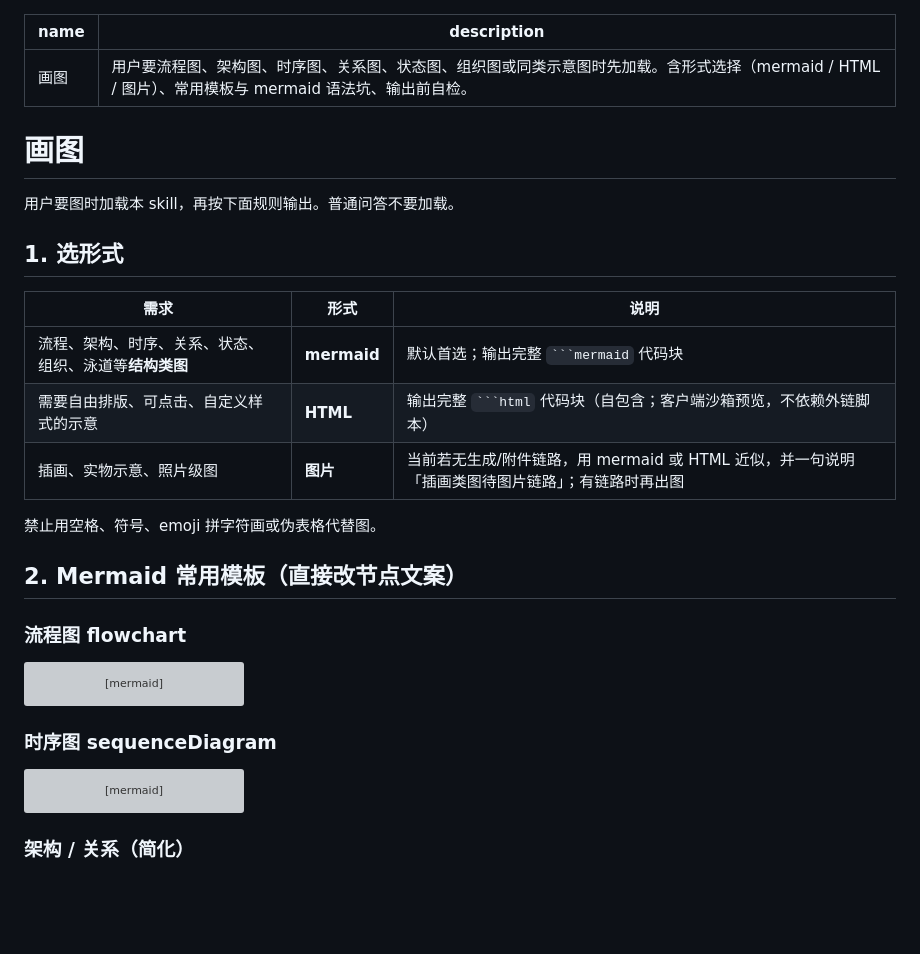
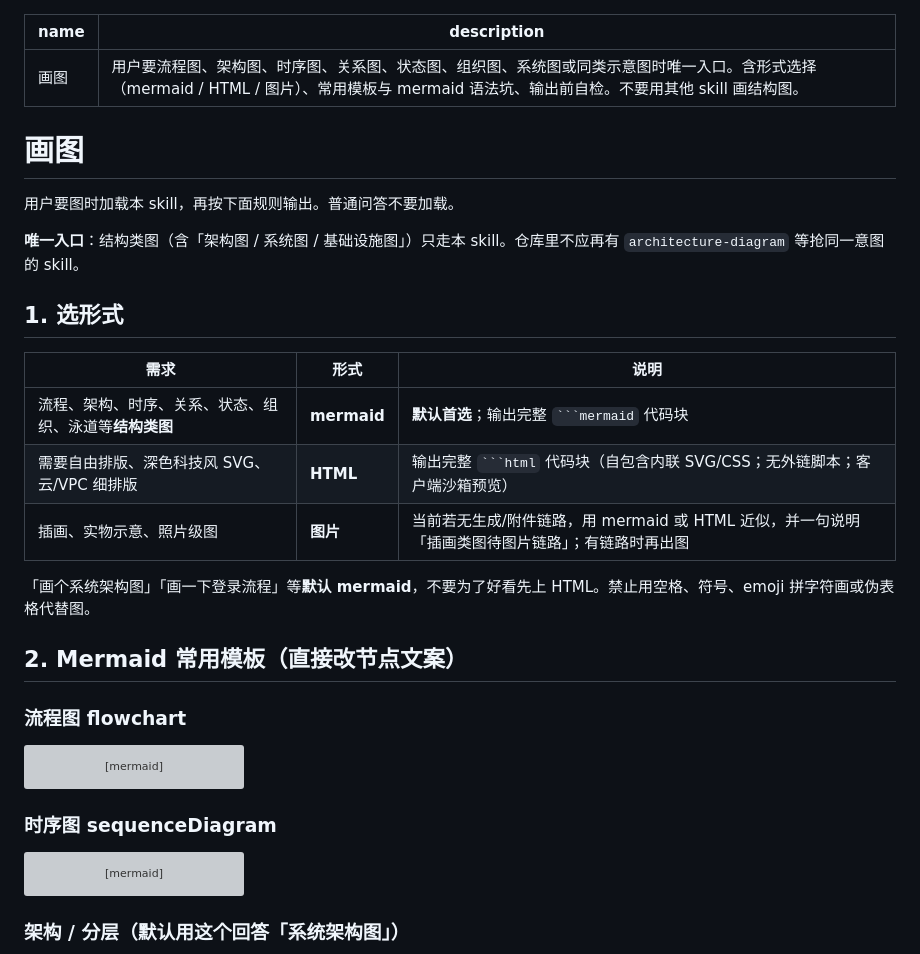
Before and after one commit to Yunkou/open-bot, a Markdown page: skills/diagram/SKILL.md, the part around one of its changes. GitHub-like rendering; blank space fills up the shorter version; grey boxes are pictures that could not be loaded.

````diff
--- a/skills/diagram/SKILL.md
+++ b/skills/diagram/SKILL.md
@@ -1,21 +1,23 @@
 ---
 name: 画图
-description: 用户要流程图、架构图、时序图、关系图、状态图、组织图或同类示意图时先加载。含形式选择（mermaid / HTML / 图片）、常用模板与 mermaid 语法坑、输出前自检。
+description: 用户要流程图、架构图、时序图、关系图、状态图、组织图、系统图或同类示意图时唯一入口。含形式选择（mermaid / HTML / 图片）、常用模板与 mermaid 语法坑、输出前自检。不要用其他 skill 画结构图。
 ---
 
 # 画图
 
 用户要图时加载本 skill，再按下面规则输出。普通问答不要加载。
 
+**唯一入口**：结构类图（含「架构图 / 系统图 / 基础设施图」）只走本 skill。仓库里不应再有 `architecture-diagram` 等抢同一意图的 skill。
+
 ## 1. 选形式
 
 | 需求 | 形式 | 说明 |
 |------|------|------|
-| 流程、架构、时序、关系、状态、组织、泳道等**结构类图** | **mermaid** | 默认首选；输出完整 ` ```mermaid ` 代码块 |
-| 需要自由排版、可点击、自定义样式的示意 | **HTML** | 输出完整 ` ```html ` 代码块（自包含；客户端沙箱预览，不依赖外链脚本） |
+| 流程、架构、时序、关系、状态、组织、泳道等**结构类图** | **mermaid** | **默认首选**；输出完整 ` ```mermaid ` 代码块 |
+| 需要自由排版、深色科技风 SVG、云/VPC 细排版 | **HTML** | 输出完整 ` ```html ` 代码块（自包含内联 SVG/CSS；无外链脚本；客户端沙箱预览） |
 | 插画、实物示意、照片级图 | **图片** | 当前若无生成/附件链路，用 mermaid 或 HTML 近似，并一句说明「插画类图待图片链路」；有链路时再出图 |
 
-禁止用空格、符号、emoji 拼字符画或伪表格代替图。
+「画个系统架构图」「画一下登录流程」等**默认 mermaid**，不要为了好看先上 HTML。禁止用空格、符号、emoji 拼字符画或伪表格代替图。
 
 ## 2. Mermaid 常用模板（直接改节点文案）
 
@@ -42,6 +44,6 @@ sequenceDiagram
   C-->>U: 展示
 ```
 
-### 架构 / 关系（简化）
+### 架构 / 分层（默认用这个回答「系统架构图」）
 
 ```mermaid
````
Also changed, not shown: other parts of skills/diagram/SKILL.md (+51 -24 lines).
